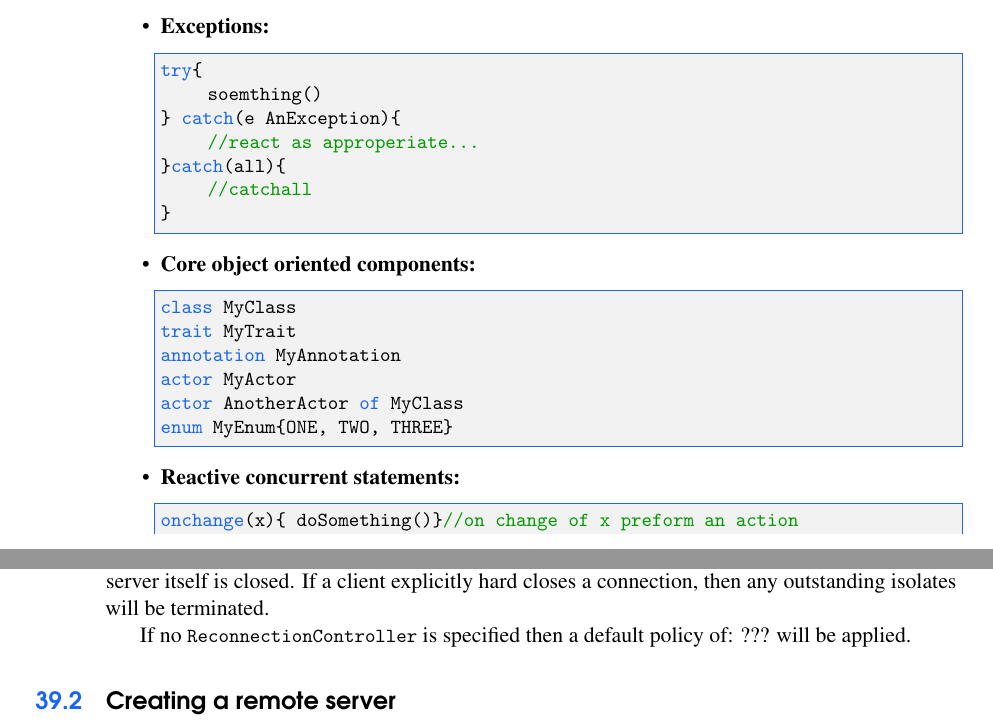
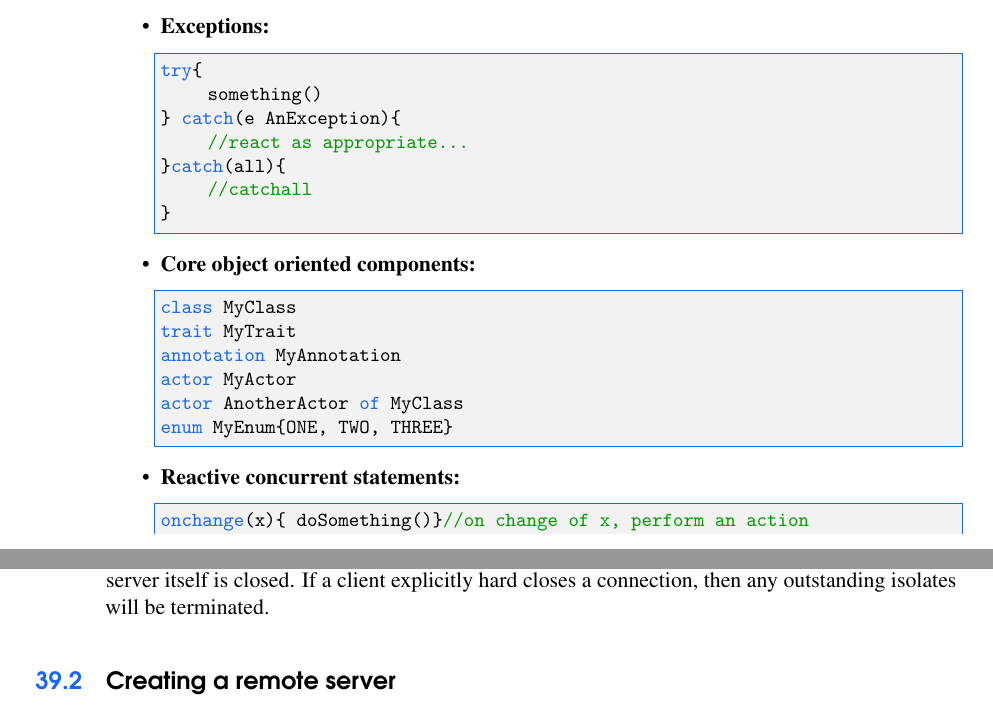
Before and after one commit to Concurnas/Concurnas, a LaTeX thesis (book/conc-doc.tex, which reads book/distComp.tex, book/theBasics.tex): two parts of pages 20 and 334 of 370, joined at a grey line, cut so that both start at the same text. Compiled offline with pdfLaTeX.

Commit message:
spelling changes

```diff
--- a/book/distComp.tex
+++ b/book/distComp.tex
@@ -124,7 +124,7 @@ Submit isolates will be executed by the remote server even in the case of unexpe
 %example ReconnectionController
 %\end{lstlisting}
 
-If no \lstinline{ReconnectionController} is specified then a default policy of: ??? will be applied.
+%If no \lstinline{ReconnectionController} is specified then a default policy of: ??? will be applied.
 
 \section{Creating a remote server}
 A remote server can easily be created in Concurnas by using the following code:
--- a/book/theBasics.tex
+++ b/book/theBasics.tex
@@ -80,9 +80,9 @@ a = 8 \
 	\item \textbf{Exceptions:}
 \begin{lstlisting}
 try{
-	  soemthing()
+	  something()
 } catch(e AnException){
-	  //react as approperiate...
+	  //react as appropriate...
 }catch(all){
 	  //catchall
 }
@@ -100,7 +100,7 @@ enum MyEnum{ONE, TWO, THREE}
 
 	\item \textbf{Reactive concurrent statements:}
 	\begin{lstlisting}
-onchange(x){ doSomething()}//on change of x preform an action
+onchange(x){ doSomething()}//on change of x, perform an action
 every(x){ doSomething()}//as above but including initial value
 await(x; x > 2)//pause execution until the condition is met
 trans{//a transaction acting upon two references
```
